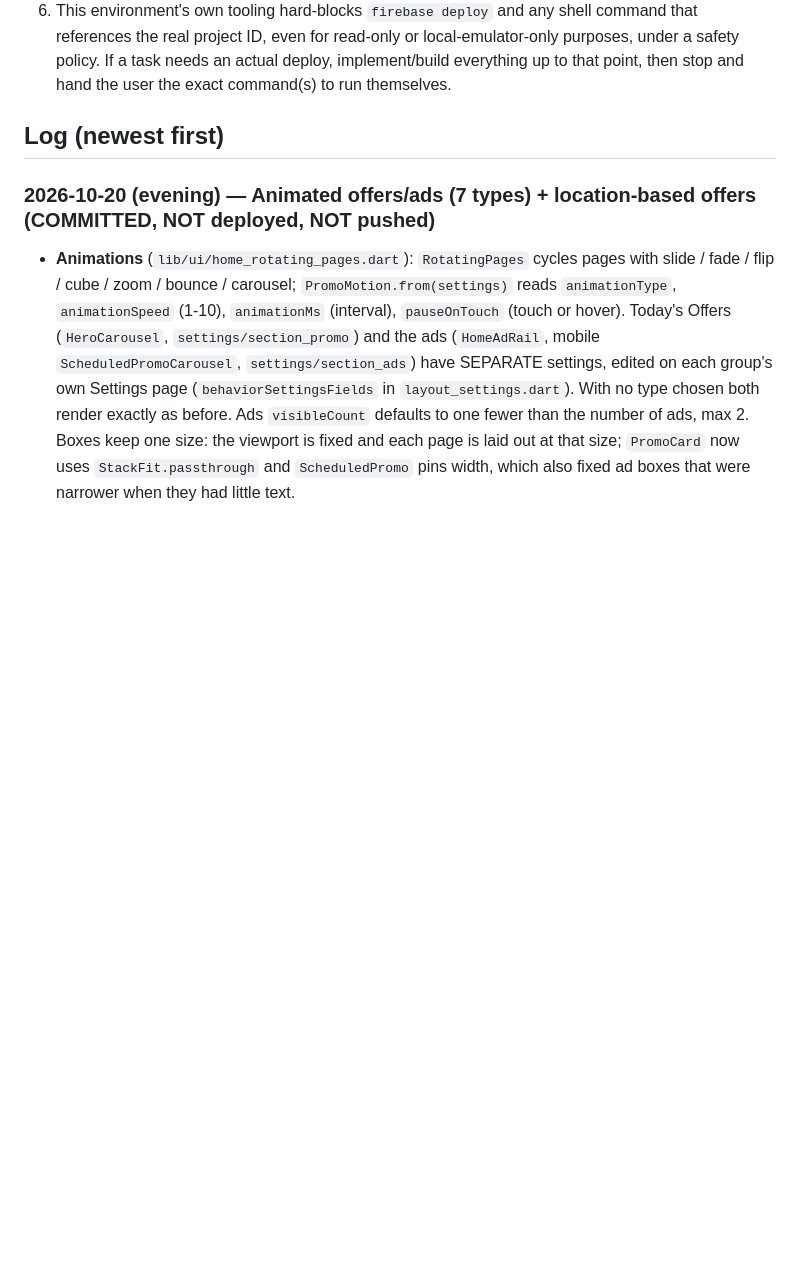
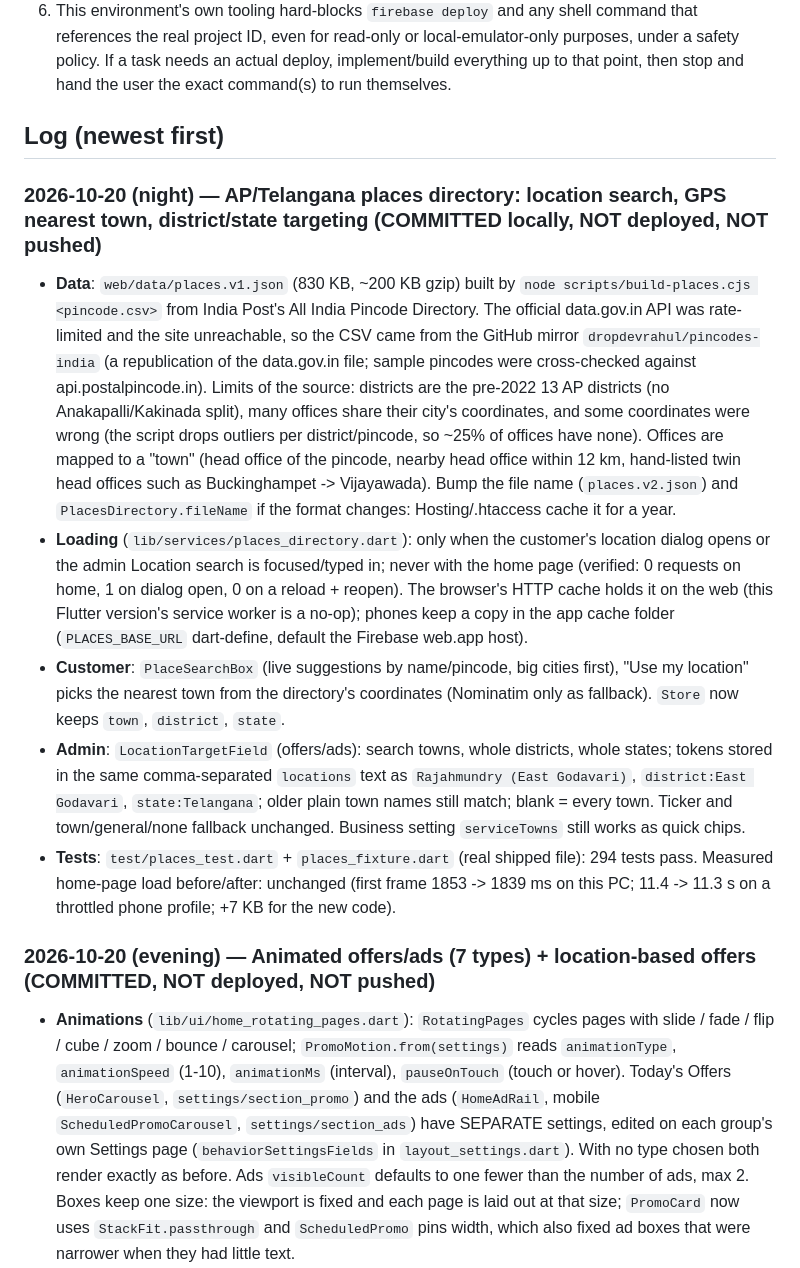
Before and after one commit to seshu1339-sys/my-project, a Markdown page: AI_HANDOFF.md, the part around the change. Drawn GitHub-style; blank space fills up the shorter version.

Commit message:
AI_HANDOFF: places directory
Co-Authored-By: Claude Sonnet 5.5 <noreply@anthropic.com>

```diff
--- a/AI_HANDOFF.md
+++ b/AI_HANDOFF.md
@@ -54,6 +54,14 @@ past session; where they conflict with this file, this file is more current.
    and hand the user the exact command(s) to run themselves.
 
 ## Log (newest first)
+
+### 2026-10-20 (night) — AP/Telangana places directory: location search, GPS nearest town, district/state targeting (COMMITTED locally, NOT deployed, NOT pushed)
+
+- **Data**: `web/data/places.v1.json` (830 KB, ~200 KB gzip) built by `node scripts/build-places.cjs <pincode.csv>` from India Post's All India Pincode Directory. The official data.gov.in API was rate-limited and the site unreachable, so the CSV came from the GitHub mirror `dropdevrahul/pincodes-india` (a republication of the data.gov.in file; sample pincodes were cross-checked against api.postalpincode.in). Limits of the source: districts are the pre-2022 13 AP districts (no Anakapalli/Kakinada split), many offices share their city's coordinates, and some coordinates were wrong (the script drops outliers per district/pincode, so ~25% of offices have none). Offices are mapped to a "town" (head office of the pincode, nearby head office within 12 km, hand-listed twin head offices such as Buckinghampet -> Vijayawada). Bump the file name (`places.v2.json`) and `PlacesDirectory.fileName` if the format changes: Hosting/.htaccess cache it for a year.
+- **Loading** (`lib/services/places_directory.dart`): only when the customer's location dialog opens or the admin Location search is focused/typed in; never with the home page (verified: 0 requests on home, 1 on dialog open, 0 on a reload + reopen). The browser's HTTP cache holds it on the web (this Flutter version's service worker is a no-op); phones keep a copy in the app cache folder (`PLACES_BASE_URL` dart-define, default the Firebase web.app host).
+- **Customer**: `PlaceSearchBox` (live suggestions by name/pincode, big cities first), "Use my location" picks the nearest town from the directory's coordinates (Nominatim only as fallback). `Store` now keeps `town`, `district`, `state`.
+- **Admin**: `LocationTargetField` (offers/ads): search towns, whole districts, whole states; tokens stored in the same comma-separated `locations` text as `Rajahmundry (East Godavari)`, `district:East Godavari`, `state:Telangana`; older plain town names still match; blank = every town. Ticker and town/general/none fallback unchanged. Business setting `serviceTowns` still works as quick chips.
+- **Tests**: `test/places_test.dart` + `places_fixture.dart` (real shipped file): 294 tests pass. Measured home-page load before/after: unchanged (first frame 1853 -> 1839 ms on this PC; 11.4 -> 11.3 s on a throttled phone profile; +7 KB for the new code).
 
 ### 2026-10-20 (evening) — Animated offers/ads (7 types) + location-based offers (COMMITTED, NOT deployed, NOT pushed)
 
```
